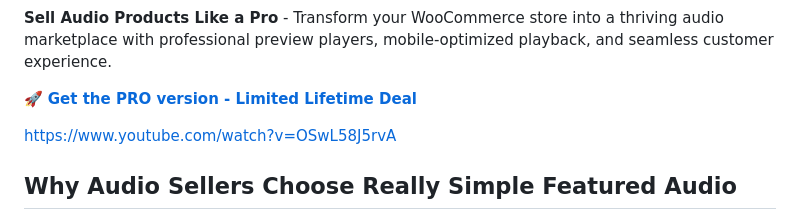
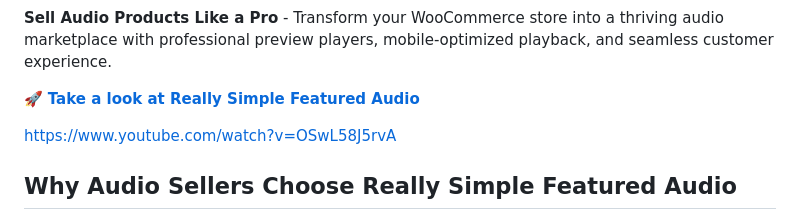
Before and after one commit to JetixWP/really-simple-featured-audio, a Markdown page: readme.md, the part around the change. Drawn GitHub-style.

```diff
--- a/readme.md
+++ b/readme.md
@@ -9,7 +9,7 @@ Really Simple Featured Audio
 
 **Sell Audio Products Like a Pro** - Transform your WooCommerce store into a thriving audio marketplace with professional preview players, mobile-optimized playback, and seamless customer experience.
 
-[🚀 **Get the PRO version - Limited Lifetime Deal**](https://jetixwp.com/plugins/really-simple-featured-audio/?utm_source=wporg&utm_medium=referral&utm_campaign=readme)
+[🚀 **Take a look at Really Simple Featured Audio**](https://jetixwp.com/plugins/really-simple-featured-audio/?utm_source=wporg&utm_medium=referral&utm_campaign=readme)
 
 https://www.youtube.com/watch?v=OSwL58J5rvA
 
```
